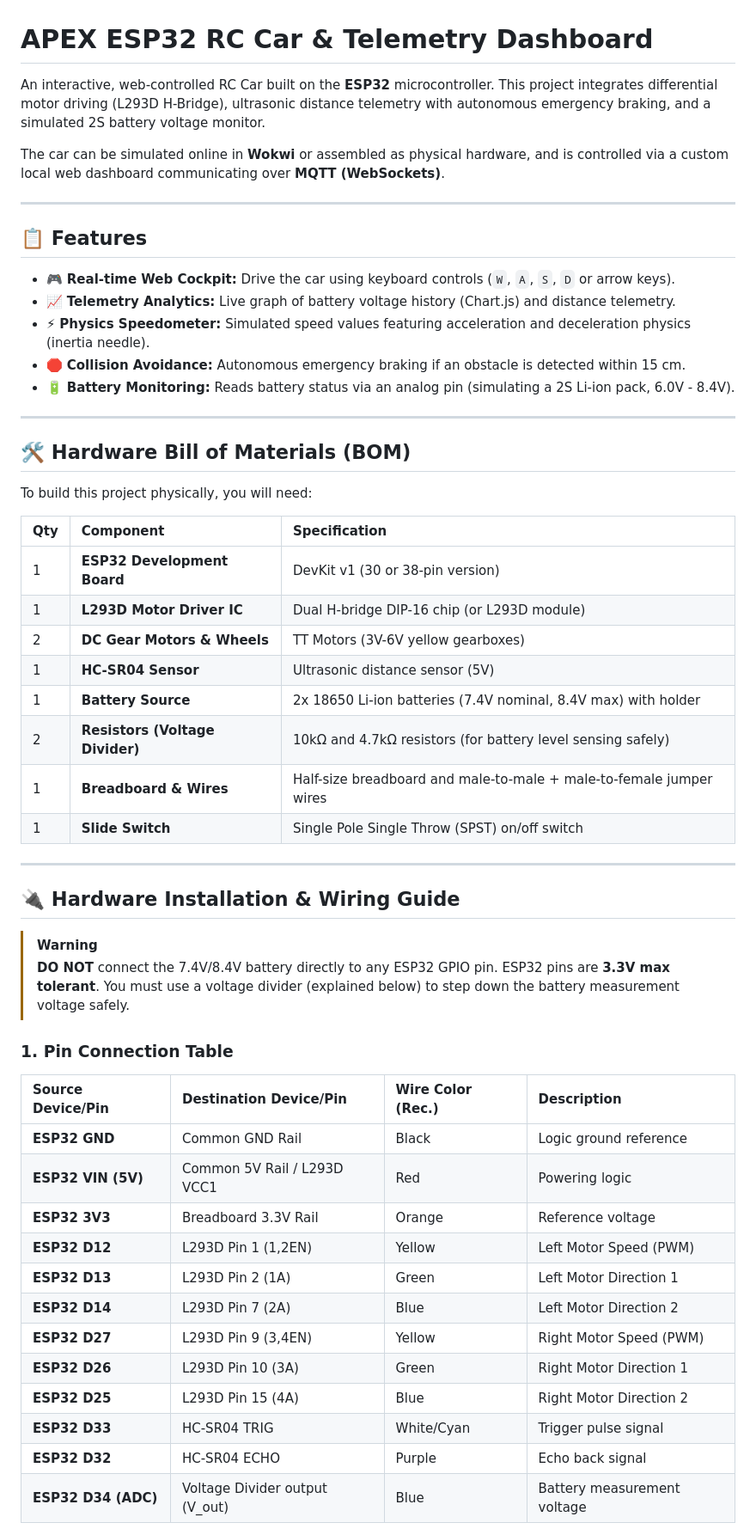
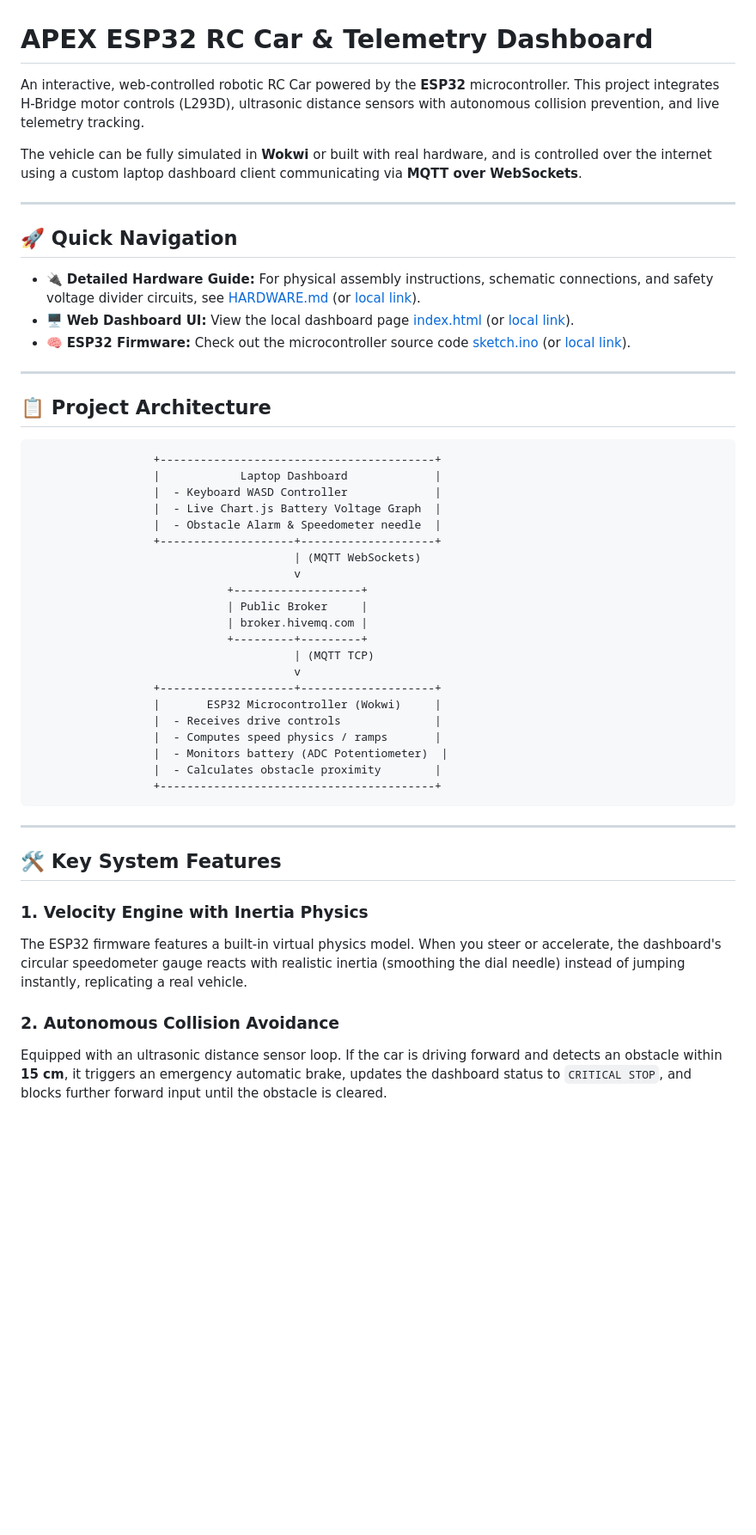
Before and after one commit to dsjangid/RCC-CAR-ESP32-, a Markdown page: README.md, the part around one of its changes. Shown at 86% size. GitHub-like rendering; blank space fills up the shorter version.

Commit message:
Restructure documentation: README.md for project overview, HARDWARE.md for circuit wiring

````diff
--- a/README.md
+++ b/README.md
@@ -1,57 +1,52 @@
 # APEX ESP32 RC Car & Telemetry Dashboard
 
-An interactive, web-controlled RC Car built on the **ESP32** microcontroller. This project integrates differential motor driving (L293D H-Bridge), ultrasonic distance telemetry with autonomous emergency braking, and a simulated 2S battery voltage monitor.
+An interactive, web-controlled robotic RC Car powered by the **ESP32** microcontroller. This project integrates H-Bridge motor controls (L293D), ultrasonic distance sensors with autonomous collision prevention, and live telemetry tracking.
 
-The car can be simulated online in **Wokwi** or assembled as physical hardware, and is controlled via a custom local web dashboard communicating over **MQTT (WebSockets)**.
+The vehicle can be fully simulated in **Wokwi** or built with real hardware, and is controlled over the internet using a custom laptop dashboard client communicating via **MQTT over WebSockets**.
 
 ---
 
-## 📋 Features
+## 🚀 Quick Navigation
 
-- 🎮 **Real-time Web Cockpit:** Drive the car using keyboard controls (`W`, `A`, `S`, `D` or arrow keys).
-- 📈 **Telemetry Analytics:** Live graph of battery voltage history (Chart.js) and distance telemetry.
-- ⚡ **Physics Speedometer:** Simulated speed values featuring acceleration and deceleration physics (inertia needle).
-- 🛑 **Collision Avoidance:** Autonomous emergency braking if an obstacle is detected within 15 cm.
-- 🔋 **Battery Monitoring:** Reads battery status via an analog pin (simulating a 2S Li-ion pack, 6.0V - 8.4V).
+- 🔌 **Detailed Hardware Guide:** For physical assembly instructions, schematic connections, and safety voltage divider circuits, see [HARDWARE.md](HARDWARE.md) (or [local link](file:///Users/meydivyansh/Projects/esp32-rc-car/HARDWARE.md)).
+- 🖥️ **Web Dashboard UI:** View the local dashboard page [index.html](index.html) (or [local link](file:///Users/meydivyansh/Projects/esp32-rc-car/index.html)).
+- 🧠 **ESP32 Firmware:** Check out the microcontroller source code [sketch.ino](sketch.ino) (or [local link](file:///Users/meydivyansh/Projects/esp32-rc-car/sketch.ino)).
 
 ---
 
-## 🛠️ Hardware Bill of Materials (BOM)
+## 📋 Project Architecture
 
-To build this project physically, you will need:
-
-| Qty | Component | Specification |
-| :--- | :--- | :--- |
-| 1 | **ESP32 Development Board** | DevKit v1 (30 or 38-pin version) |
-| 1 | **L293D Motor Driver IC** | Dual H-bridge DIP-16 chip (or L293D module) |
-| 2 | **DC Gear Motors & Wheels** | TT Motors (3V-6V yellow gearboxes) |
-| 1 | **HC-SR04 Sensor** | Ultrasonic distance sensor (5V) |
-| 1 | **Battery Source** | 2x 18650 Li-ion batteries (7.4V nominal, 8.4V max) with holder |
-| 2 | **Resistors (Voltage Divider)** | 10kΩ and 4.7kΩ resistors (for battery level sensing safely) |
-| 1 | **Breadboard & Wires** | Half-size breadboard and male-to-male + male-to-female jumper wires |
-| 1 | **Slide Switch** | Single Pole Single Throw (SPST) on/off switch |
+```text
+                  +-----------------------------------------+
+                  |            Laptop Dashboard             |
+                  |  - Keyboard WASD Controller             |
+                  |  - Live Chart.js Battery Voltage Graph  |
+                  |  - Obstacle Alarm & Speedometer needle  |
+                  +--------------------+--------------------+
+                                       | (MQTT WebSockets)
+                                       v
+                             +-------------------+
+                             | Public Broker     |
+                             | broker.hivemq.com |
+                             +---------+---------+
+                                       | (MQTT TCP)
+                                       v
+                  +--------------------+--------------------+
+                  |       ESP32 Microcontroller (Wokwi)     |
+                  |  - Receives drive controls              |
+                  |  - Computes speed physics / ramps       |
+                  |  - Monitors battery (ADC Potentiometer)  |
+                  |  - Calculates obstacle proximity        |
+                  +-----------------------------------------+
+```
 
 ---
 
-## 🔌 Hardware Installation & Wiring Guide
+## 🛠️ Key System Features
 
-> [!WARNING]
-> **DO NOT** connect the 7.4V/8.4V battery directly to any ESP32 GPIO pin. ESP32 pins are **3.3V max tolerant**. You must use a voltage divider (explained below) to step down the battery measurement voltage safely.
+### 1. Velocity Engine with Inertia Physics
+The ESP32 firmware features a built-in virtual physics model. When you steer or accelerate, the dashboard's circular speedometer gauge reacts with realistic inertia (smoothing the dial needle) instead of jumping instantly, replicating a real vehicle.
 
-### 1. Pin Connection Table
+### 2. Autonomous Collision Avoidance
+Equipped with an ultrasonic distance sensor loop. If the car is driving forward and detects an obstacle within **15 cm**, it triggers an emergency automatic brake, updates the dashboard status to `CRITICAL STOP`, and blocks further forward input until the obstacle is cleared.
 
-| Source Device/Pin | Destination Device/Pin | Wire Color (Rec.) | Description |
-| :--- | :--- | :--- | :--- |
-| **ESP32 GND** | Common GND Rail | Black | Logic ground reference |
-| **ESP32 VIN (5V)** | Common 5V Rail / L293D VCC1 | Red | Powering logic |
-| **ESP32 3V3** | Breadboard 3.3V Rail | Orange | Reference voltage |
-| **ESP32 D12** | L293D Pin 1 (1,2EN) | Yellow | Left Motor Speed (PWM) |
-| **ESP32 D13** | L293D Pin 2 (1A) | Green | Left Motor Direction 1 |
-| **ESP32 D14** | L293D Pin 7 (2A) | Blue | Left Motor Direction 2 |
-| **ESP32 D27** | L293D Pin 9 (3,4EN) | Yellow | Right Motor Speed (PWM) |
-| **ESP32 D26** | L293D Pin 10 (3A) | Green | Right Motor Direction 1 |
-| **ESP32 D25** | L293D Pin 15 (4A) | Blue | Right Motor Direction 2 |
-| **ESP32 D33** | HC-SR04 TRIG | White/Cyan | Trigger pulse signal |
-| **ESP32 D32** | HC-SR04 ECHO | Purple | Echo back signal |
-| **ESP32 D34 (ADC)** | Voltage Divider output (V_out) | Blue | Battery measurement voltage |
-
````
Also changed, not shown: other parts of README.md (+15 -64 lines), HARDWARE.md (added, +87 -0 lines).
